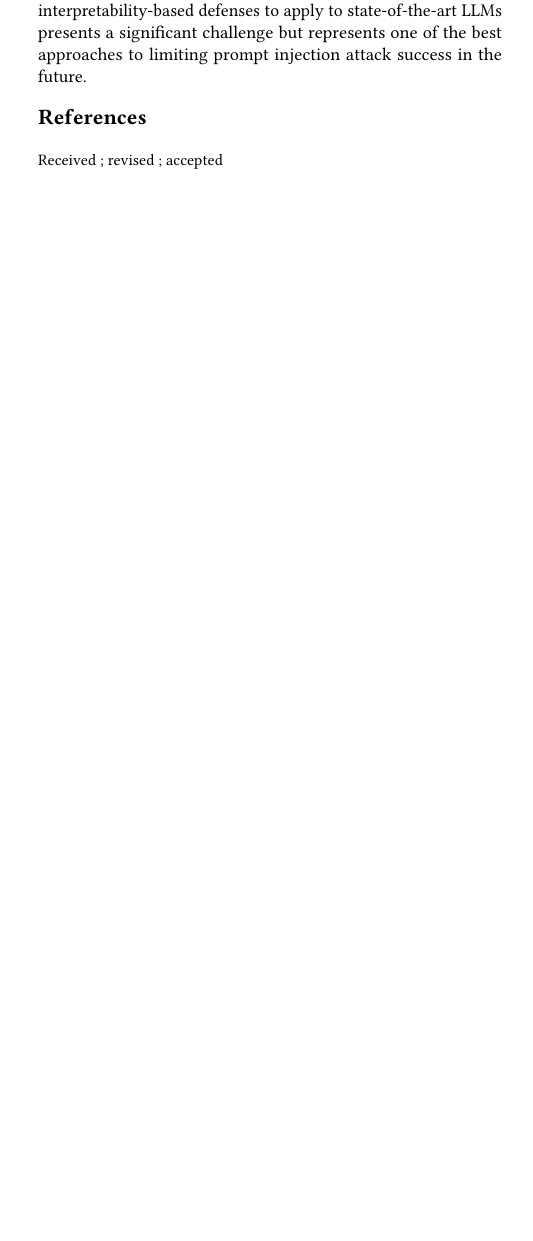
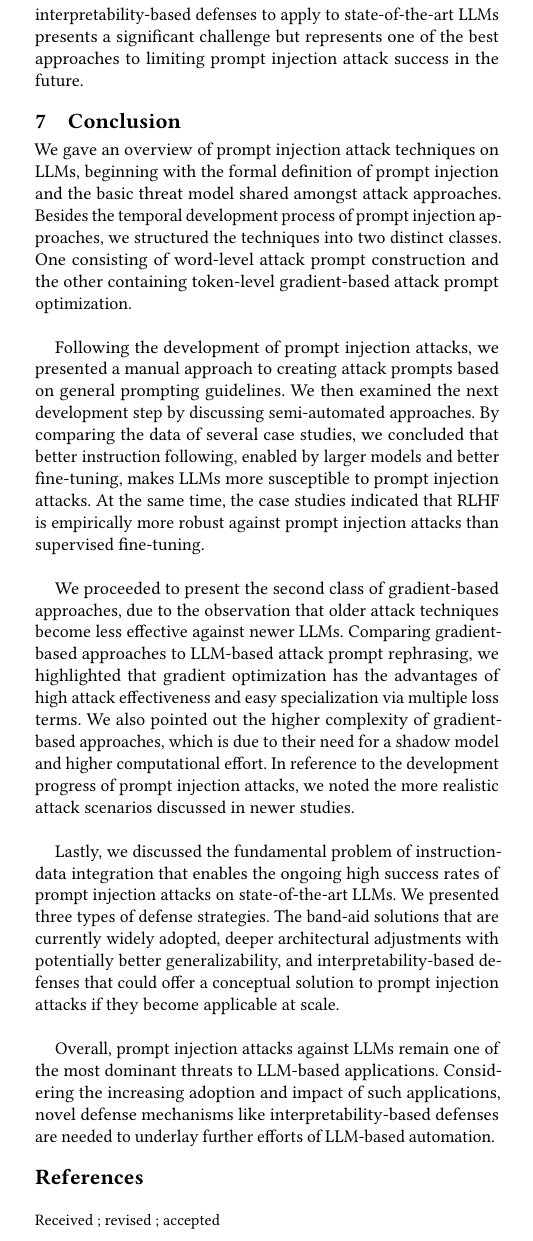
Before and after one commit to LunaNordin/Prompt-Injection-Attacks, a LaTeX paper (main.tex, which reads sections/7_conclusion.tex): part of one column of page 9 of 9, cut so that both start at the same text, the shorter picture padded with empty space. Compiled offline with pdfLaTeX.

Commit message:
Added conclusion and abstract

```diff
--- /dev/null
+++ b/sections/7_conclusion.tex
@@ -0,0 +1,21 @@
+\section{Conclusion}
+We gave an overview of prompt injection attack techniques on LLMs, beginning with the formal definition of prompt injection and the basic threat model shared amongst attack approaches.
+Besides the temporal development process of prompt injection approaches, we structured the techniques into two distinct classes.
+One consisting of word-level attack prompt construction and the other containing token-level gradient-based attack prompt optimization.\\
+
+Following the development of prompt injection attacks, we presented a manual approach to creating attack prompts based on general prompting guidelines.
+We then examined the next development step by discussing semi-automated approaches.
+By comparing the data of several case studies, we concluded that better instruction following, enabled by larger models and better fine-tuning, makes LLMs more susceptible to prompt injection attacks.
+At the same time, the case studies indicated that RLHF is empirically more robust against prompt injection attacks than supervised fine-tuning.\\
+
+We proceeded to present the second class of gradient-based approaches, due to the observation that older attack techniques become less effective against newer LLMs.
+Comparing gradient-based approaches to LLM-based attack prompt rephrasing, we highlighted that gradient optimization has the advantages of high attack effectiveness and easy specialization via multiple loss terms.
+We also pointed out the higher complexity of gradient-based approaches, which is due to their need for a shadow model and higher computational effort.
+In reference to the development progress of prompt injection attacks, we noted the more realistic attack scenarios discussed in newer studies.\\
+
+Lastly, we discussed the fundamental problem of instruction-data integration that enables the ongoing high success rates of prompt injection attacks on state-of-the-art LLMs.
+We presented three types of defense strategies.
+The band-aid solutions that are currently widely adopted, deeper architectural adjustments with potentially better generalizability, and interpretability-based defenses that could offer a conceptual solution to prompt injection attacks if they become applicable at scale.\\
+
+Overall, prompt injection attacks against LLMs remain one of the most dominant threats to LLM-based applications.
+Considering the increasing adoption and impact of such applications, novel defense mechanisms like interpretability-based defenses are needed to underlay further efforts of LLM-based automation.
```
Also changed, not shown: main.tex (+1 -0 lines), sections/0_abstract.tex (+5 -0 lines).
